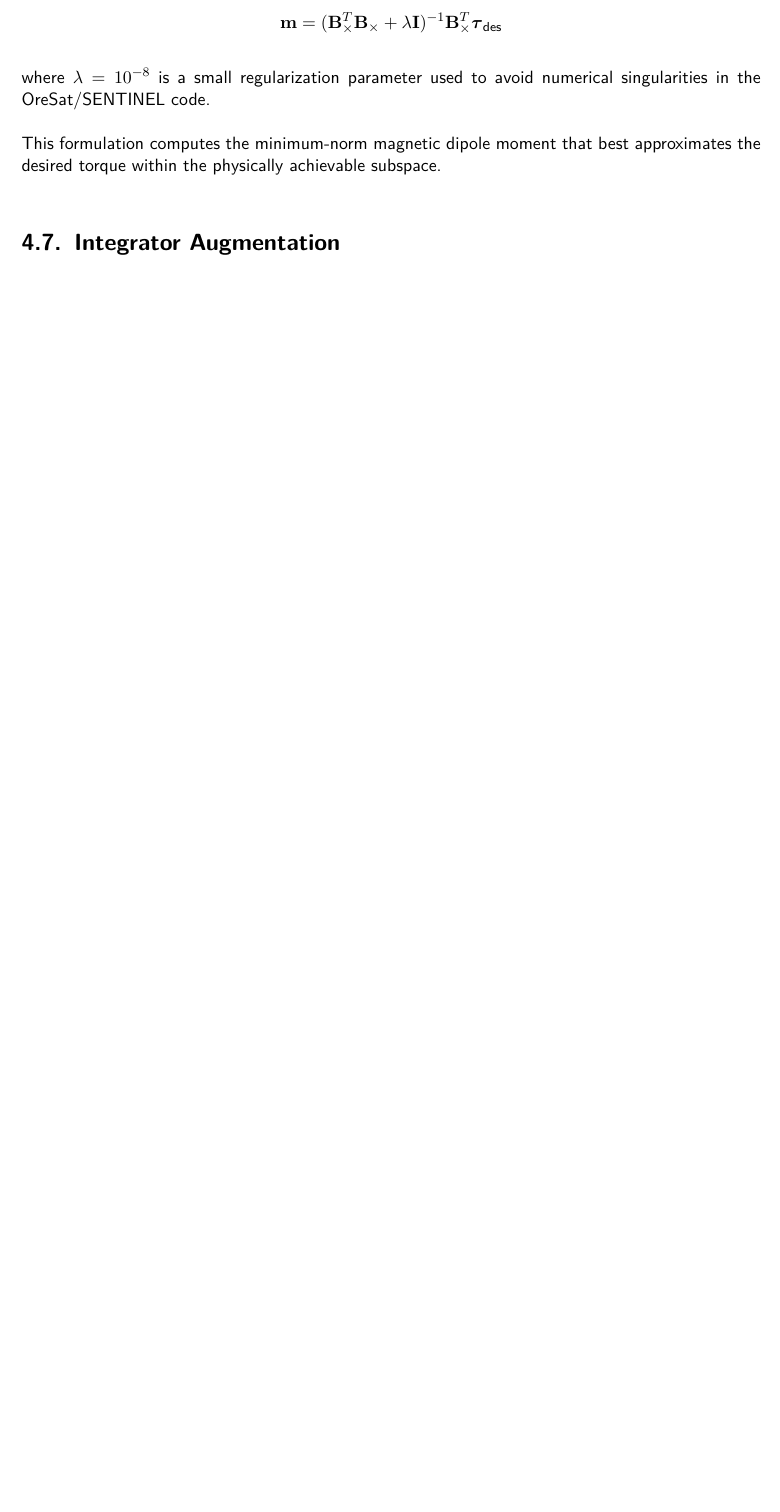
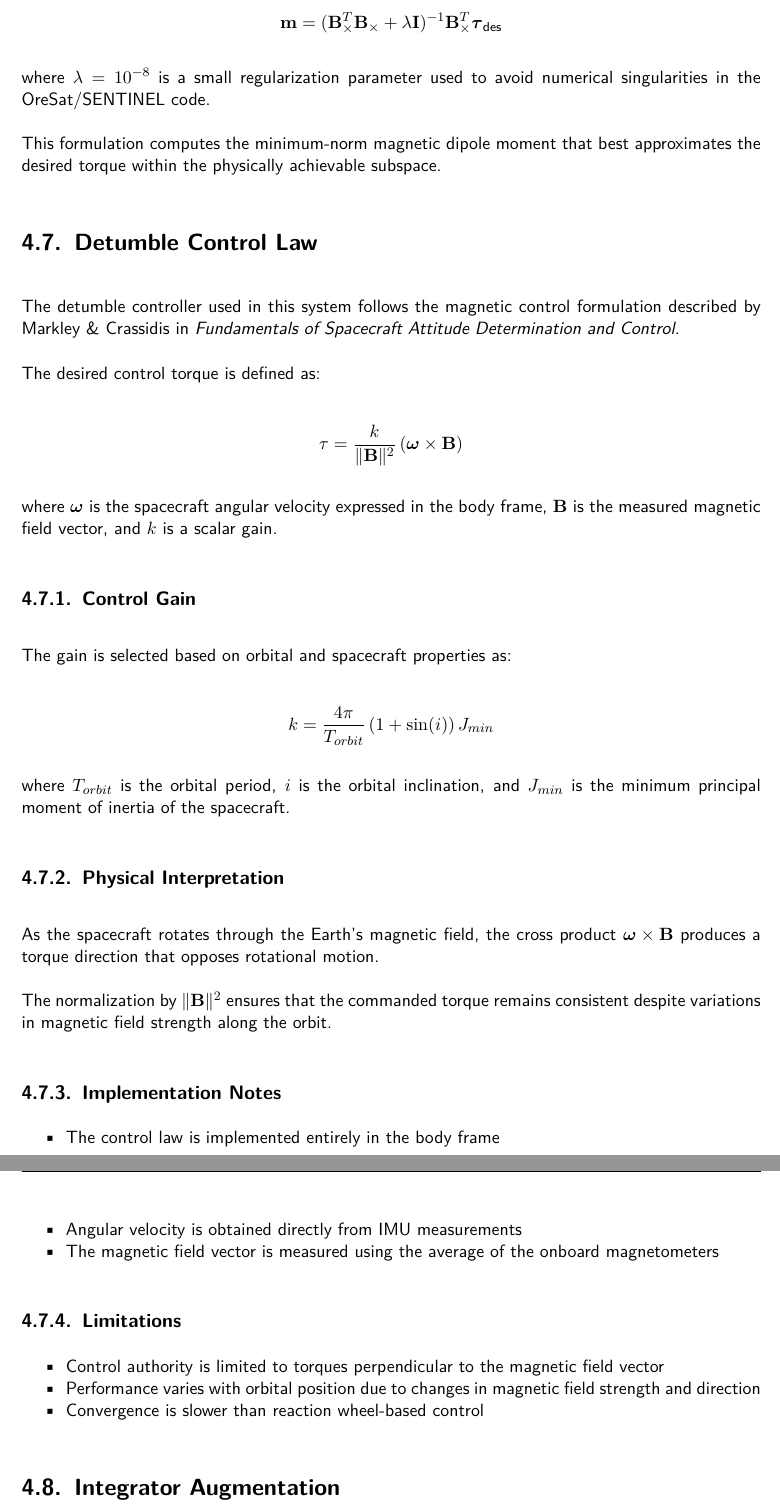
Before and after one commit to oresat/oresat-adcs-software, a LaTeX document (Documentation/Software Docs/ADCS & GNC Documentation.tex, which reads Documentation/Software Docs/Chapters/Chapter 4.tex): part of page 17 of 22 before the commit and two parts of pages 17 and 18 of 23 after it, the two joined at a grey line, cut so that both start at the same text, the shorter picture padded with empty space. Compiled offline with pdfLaTeX.

Commit message:
Modified tuning to max out at 3 deg/s + small changes
Added "HELICAL" as pointing reference argument to better coincide with SENTINEL architecture
Modified documentation to include magnetorquer detumble law from Markley & Crassidis

```diff
--- a/Documentation/Software Docs/Chapters/Chapter 4.tex
+++ b/Documentation/Software Docs/Chapters/Chapter 4.tex
@@ -142,6 +142,49 @@ where $\lambda = 10^{-8}$ is a small regularization parameter used to avoid nume
 
 This formulation computes the minimum-norm magnetic dipole moment that best approximates the desired torque within the physically achievable subspace.
 
+\section{Detumble Control Law}
+
+The detumble controller used in this system follows the magnetic control formulation described by Markley \& Crassidis in \textit{Fundamentals of Spacecraft Attitude Determination and Control}.
+
+The desired control torque is defined as:
+
+\[
+\tau = \frac{k}{\| \mathbf{B} \|^2} \, (\boldsymbol{\omega} \times \mathbf{B})
+\]
+
+where $\boldsymbol{\omega}$ is the spacecraft angular velocity expressed in the body frame, $\mathbf{B}$ is the measured magnetic field vector, and $k$ is a scalar gain.
+
+\subsection{Control Gain}
+
+The gain is selected based on orbital and spacecraft properties as:
+
+\[
+k = \frac{4\pi}{T_{orbit}} \left(1 + \sin(i)\right) J_{min}
+\]
+
+where $T_{orbit}$ is the orbital period, $i$ is the orbital inclination, and $J_{min}$ is the minimum principal moment of inertia of the spacecraft.
+
+\subsection{Physical Interpretation}
+
+As the spacecraft rotates through the Earth's magnetic field, the cross product $\boldsymbol{\omega} \times \mathbf{B}$ produces a torque direction that opposes rotational motion.
+
+The normalization by $\| \mathbf{B} \|^2$ ensures that the commanded torque remains consistent despite variations in magnetic field strength along the orbit.
+
+\subsection{Implementation Notes}
+
+\begin{itemize}
+	\item The control law is implemented entirely in the body frame
+	\item Angular velocity is obtained directly from IMU measurements
+	\item The magnetic field vector is measured using the average of the onboard magnetometers
+\end{itemize}
+
+\subsection{Limitations}
+
+\begin{itemize}
+	\item Control authority is limited to torques perpendicular to the magnetic field vector
+	\item Performance varies with orbital position due to changes in magnetic field strength and direction
+	\item Convergence is slower than reaction wheel-based control
+\end{itemize}
 
 \section{Integrator Augmentation}
 
```
Also changed, not shown: Documentation/Software Docs/ADCS & GNC Documentation.pdf, 2 other files.
